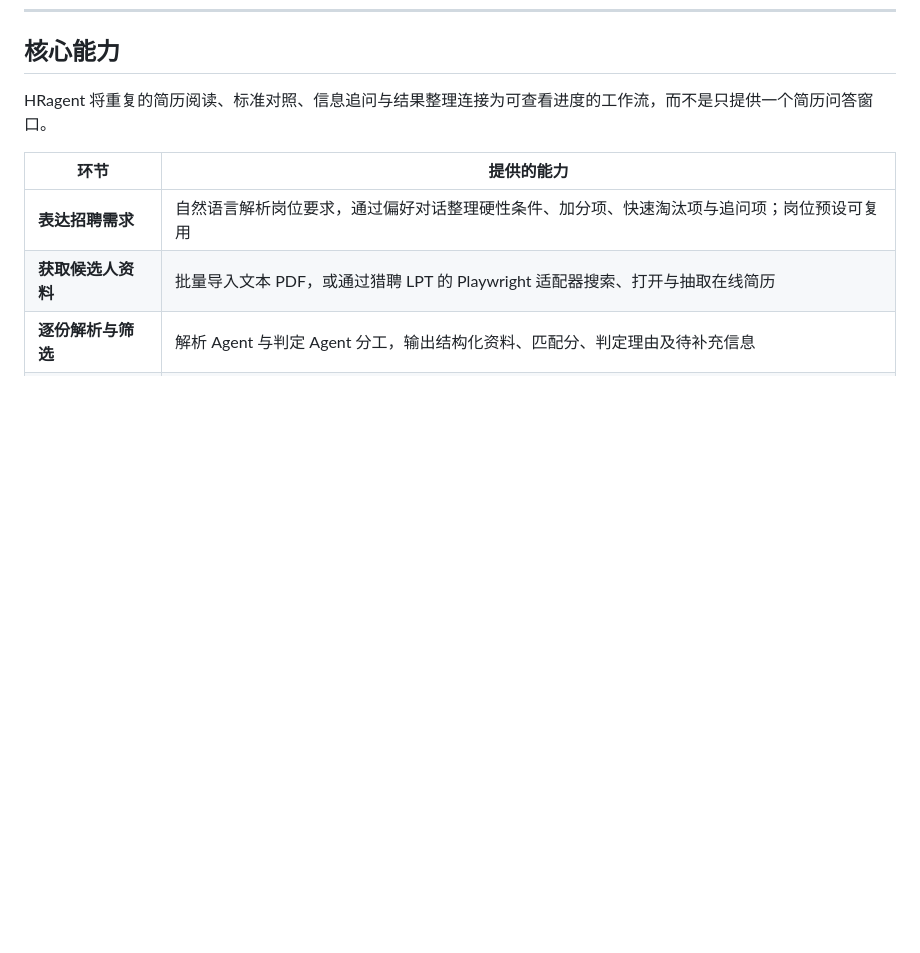
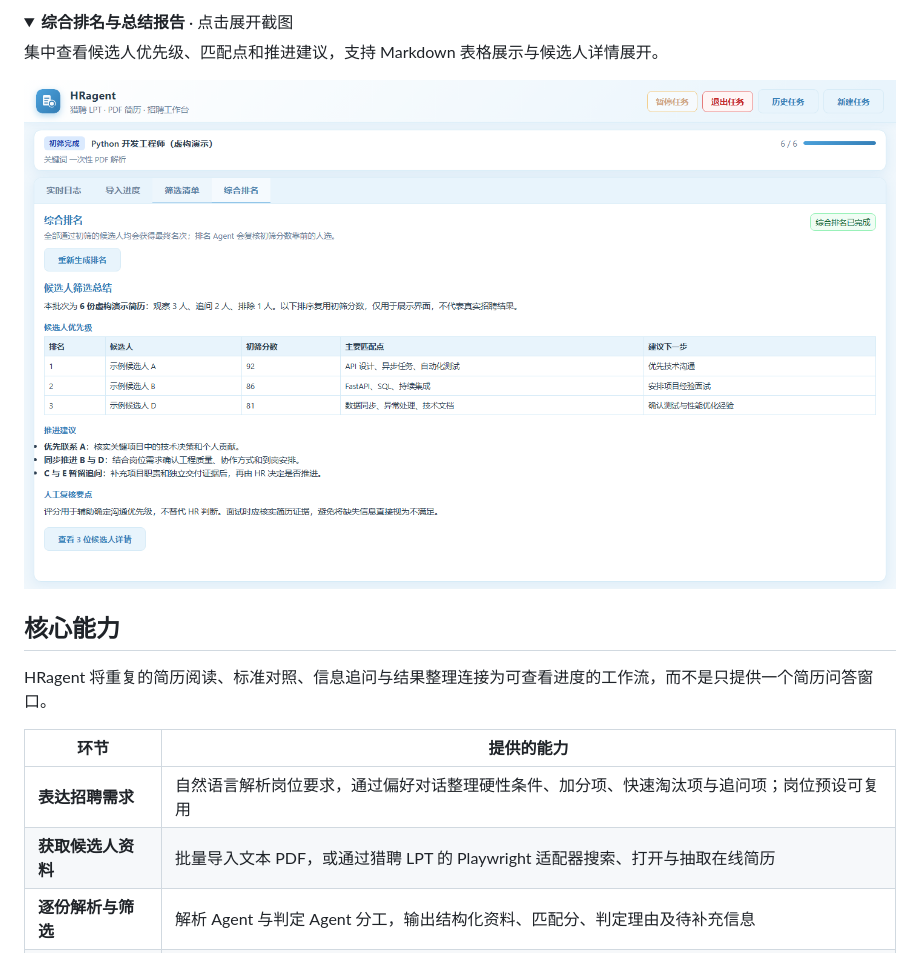
Before and after one commit to DorianYoung7702/HRagent, a Markdown page: README.md, the part around one of its changes. Drawn GitHub-style; pictures changed too: docs/images/candidate-ranking.png (added); folded sections open; blank space fills up the shorter version.

Commit message:
docs: add privacy-safe interface screenshots to README

```diff
--- a/README.md
+++ b/README.md
@@ -23,3 +52,11 @@
+<details>
+<summary><strong>综合排名与总结报告</strong> · 点击展开截图</summary>
+
+集中查看候选人优先级、匹配点和推进建议，支持 Markdown 表格展示与候选人详情展开。
+
+![综合排名：虚构候选人的排名表格、推进建议和人工复核要点](docs/images/candidate-ranking.png)
+
+</details>
 
 ## 核心能力
 
```
Also changed, not shown: other parts of README.md (+30 -1 lines), docs/images/candidate-screening.png (added), docs/images/job-preferences.png (added), docs/images/workflow-logs.png (added).
